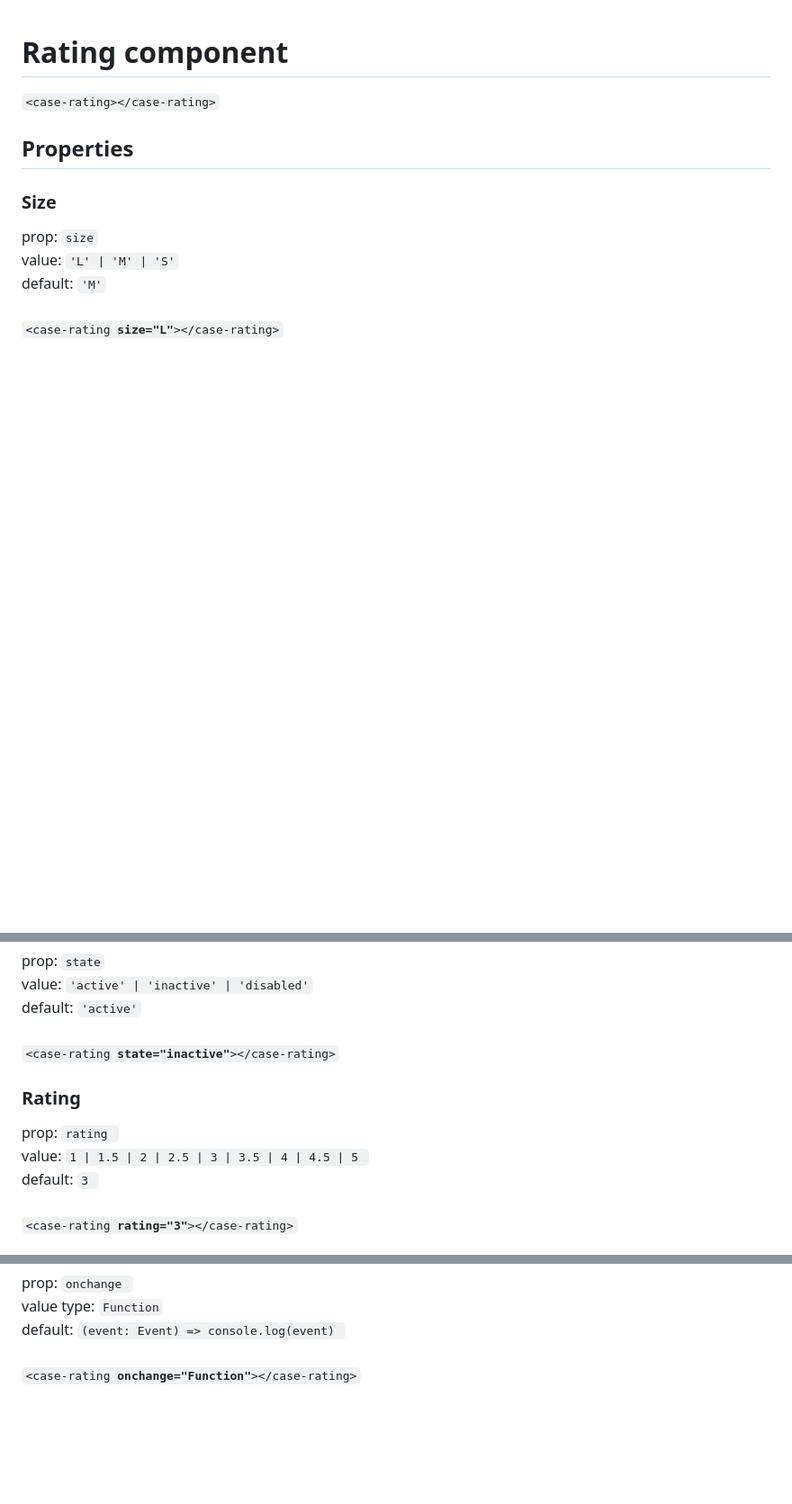
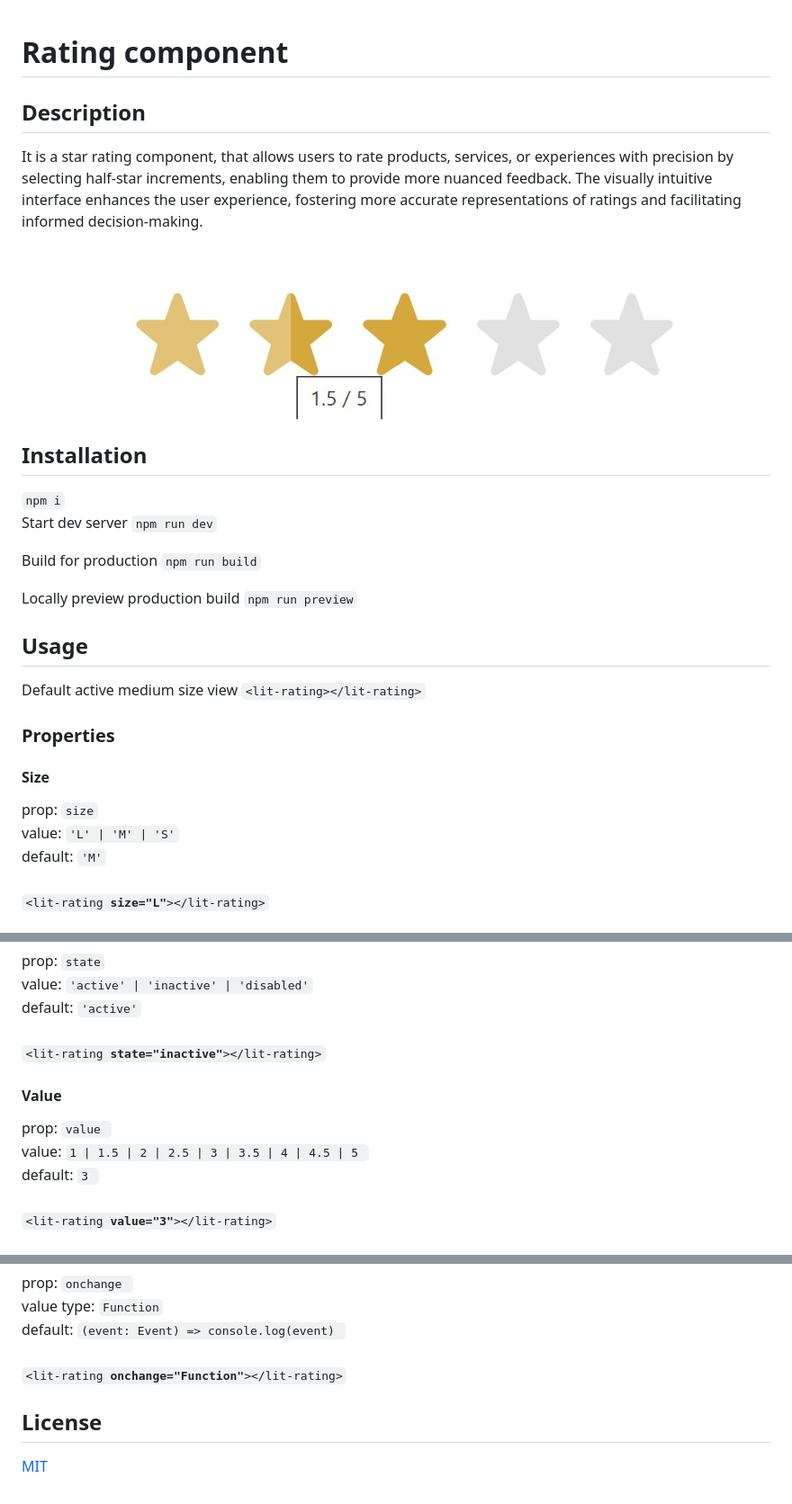
Before and after one commit to stasha-red/rating-component, a Markdown page: README.md, 3 parts joined by grey strips. Shown at 90% size. Drawn GitHub-style; pictures changed too: src/assets/screen.jpg (added); blank space fills up the shorter version.

```diff
--- a/README.md
+++ b/README.md
@@ -1,11 +1,32 @@
 <h1>Rating component</h1>
 
-<code>&lt;case-rating&gt;&lt;/case-rating&gt;</code>
+<h2>Description</h2>
+<p>It is a star rating component, that allows users to rate products, services, or experiences with precision by selecting half-star increments, enabling them to provide more nuanced feedback. The visually intuitive interface enhances the user experience, fostering more accurate representations of ratings and facilitating informed decision-making.</p>
 
-<h2>Properties</h2>
-<h3>Size</h3>
+<p>
+<img src="./src/assets/screen.jpg" alt=""/>
+</p>
+
+<h2>Installation</h2>
+<code>npm i</code>
+
+Start dev server
+<code>npm run dev</code>
+
+Build for production
+<code>npm run build</code>
+
+Locally preview production build
+<code>npm run preview</code>
+
+<h2>Usage</h2>
+Default active medium size view
+<code>&lt;lit-rating&gt;&lt;/lit-rating&gt;</code>
+
+<h3>Properties</h3>
+<h4>Size</h4>
 prop: <code>size</code> <br>
 value: <code>'L' | 'M' | 'S'</code><br>
 default: <code>'M'</code><br><br>
-<code>&lt;case-rating <b>size=&quot;L&quot;</b>&gt;&lt;/case-rating&gt;</code>
+<code>&lt;lit-rating <b>size=&quot;L&quot;</b>&gt;&lt;/lit-rating&gt;</code>
 
@@ -14,12 +35,12 @@ prop: <code>state</code> <br>
 value: <code>'active' | 'inactive' | 'disabled'</code><br>
 default: <code>'active'</code> <br><br>
 
-<code>&lt;case-rating <b>state=&quot;inactive&quot;</b>&gt;&lt;/case-rating&gt;</code>
+<code>&lt;lit-rating <b>state=&quot;inactive&quot;</b>&gt;&lt;/lit-rating&gt;</code>
 
-<h3>Rating</h3>
-prop: <code>rating </code><br>
+<h4>Value</h4>
+prop: <code>value </code><br>
 value: <code>1 | 1.5 | 2 | 2.5 | 3 | 3.5 | 4 | 4.5 | 5 </code><br>
 default: <code>3 </code><br><br>
 
-<code>&lt;case-rating <b>rating=&quot;3&quot;</b>&gt;&lt;/case-rating&gt;</code>
+<code>&lt;lit-rating <b>value=&quot;3&quot;</b>&gt;&lt;/lit-rating&gt;</code>
 
@@ -29,4 +50,8 @@ prop: <code>onchange </code><br>
 value type: <code>Function</code><br>
 default: <code>(event: Event) =&gt; console.log(event) </code><br><br>
 
-<code>&lt;case-rating <b>onchange=&quot;Function&quot;</b>&gt;&lt;/case-rating&gt;</code>
+<code>&lt;lit-rating <b>onchange=&quot;Function&quot;</b>&gt;&lt;/lit-rating&gt;</code>
+
+<h2>License</h2>
+
+[MIT](https://choosealicense.com/licenses/mit/)
```
Also changed, not shown: other parts of README.md (+3 -3 lines), 11 other files.
